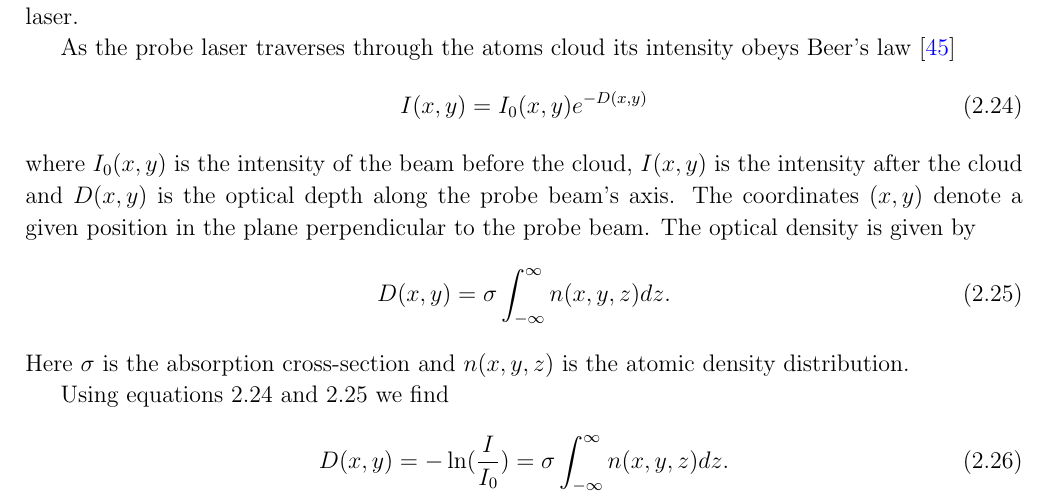
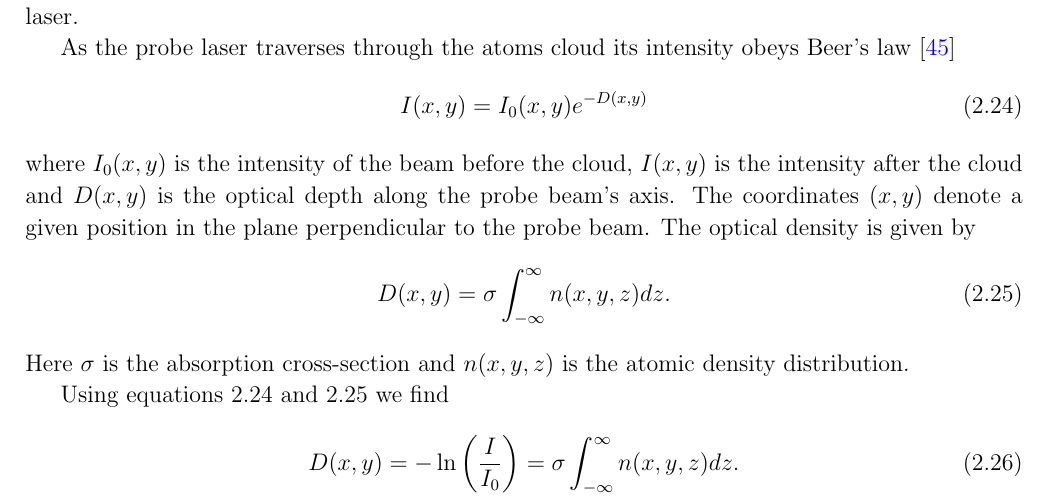
Before and after one commit to joshuat/Thesis, a LaTeX thesis (thesis.tex, which reads 3_theory/theory.tex): part of page 21 of 48, cut so that both start at the same text. Compiled offline with pdfLaTeX.

Commit message:
Fixed some math brackets.

```diff
--- a/3_theory/theory.tex
+++ b/3_theory/theory.tex
@@ -515,7 +515,7 @@ Here $\sigma$ is the absorption cross-section and $n(x, y, z)$ is the atomic den
 
 Using equations \ref{eq:beers_law} and \ref{eq:optical_density} we find
 \begin{equation}
-D(x, y) = -\ln(\frac{I}{I_0}) = \sigma \int_{-\infty}^{\infty} n(x, y, z) dz.
+D(x, y) = -\ln\left(\frac{I}{I_0}\right) = \sigma \int_{-\infty}^{\infty} n(x, y, z) dz.
 \end{equation}
 
 Integrating across the image we obtain
```
